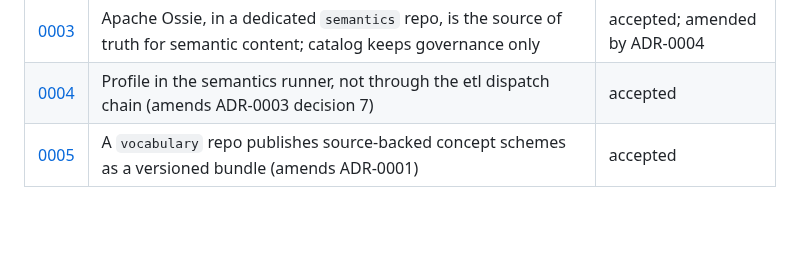
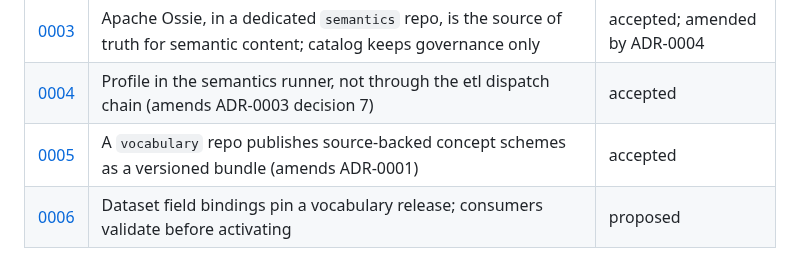
Before and after one commit to big-lake/.github, a Markdown page: documentation/adr/README.md, the part around the change. Rendered like a GitHub page; blank space fills up the shorter version.

Commit message:
docs(adr): ADR-0006 vocabulary pin contract (proposed)

```diff
--- a/documentation/adr/README.md
+++ b/documentation/adr/README.md
@@ -64,3 +64,4 @@ they are not rules. Any ADR, `accepted` included, can be challenged:
 | [0003](0003-ossie-semantic-layer-source-of-truth.md) | Apache Ossie, in a dedicated `semantics` repo, is the source of truth for semantic content; catalog keeps governance only | accepted; amended by ADR-0004 |
 | [0004](0004-profile-in-the-semantics-runner.md) | Profile in the semantics runner, not through the etl dispatch chain (amends ADR-0003 decision 7) | accepted |
 | [0005](0005-vocabulary-repo-and-published-bundle.md) | A `vocabulary` repo publishes source-backed concept schemes as a versioned bundle (amends ADR-0001) | accepted |
+| [0006](0006-dataset-bindings-pin-vocabulary-release.md) | Dataset field bindings pin a vocabulary release; consumers validate before activating | proposed |
```
Also changed, not shown: documentation/adr/0006-dataset-bindings-pin-vocabulary-release.md (added, +47 -0 lines), documentation/plans/vocabulary-unified-intelligence.md (+1 -1 lines).
